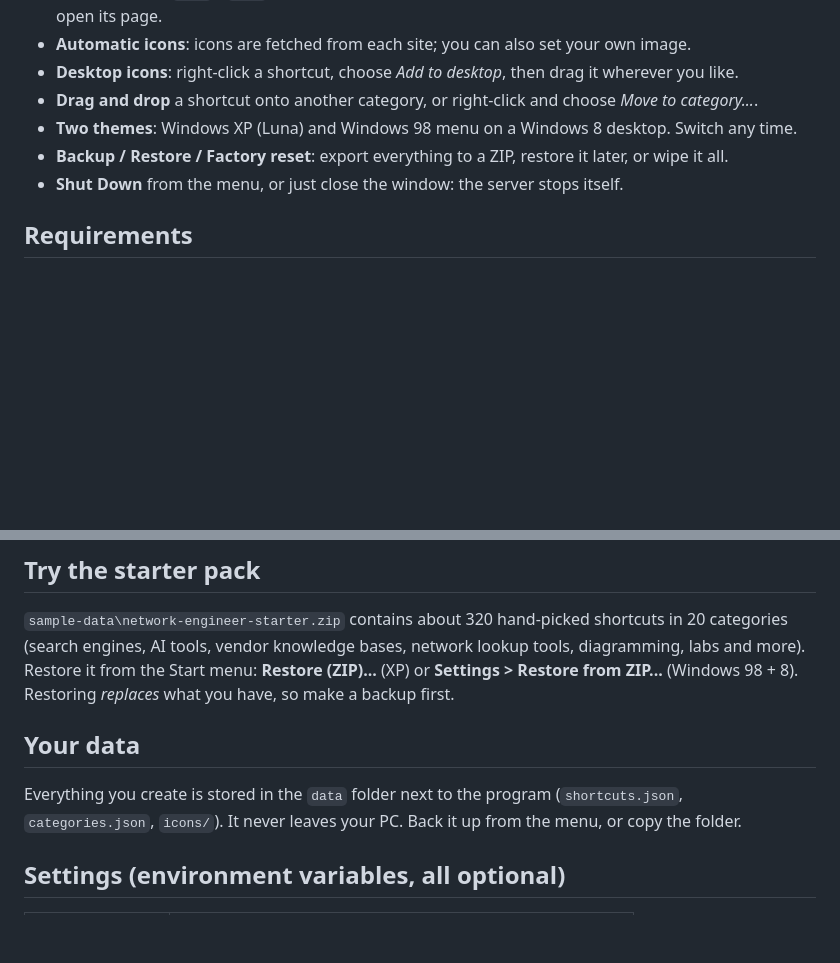
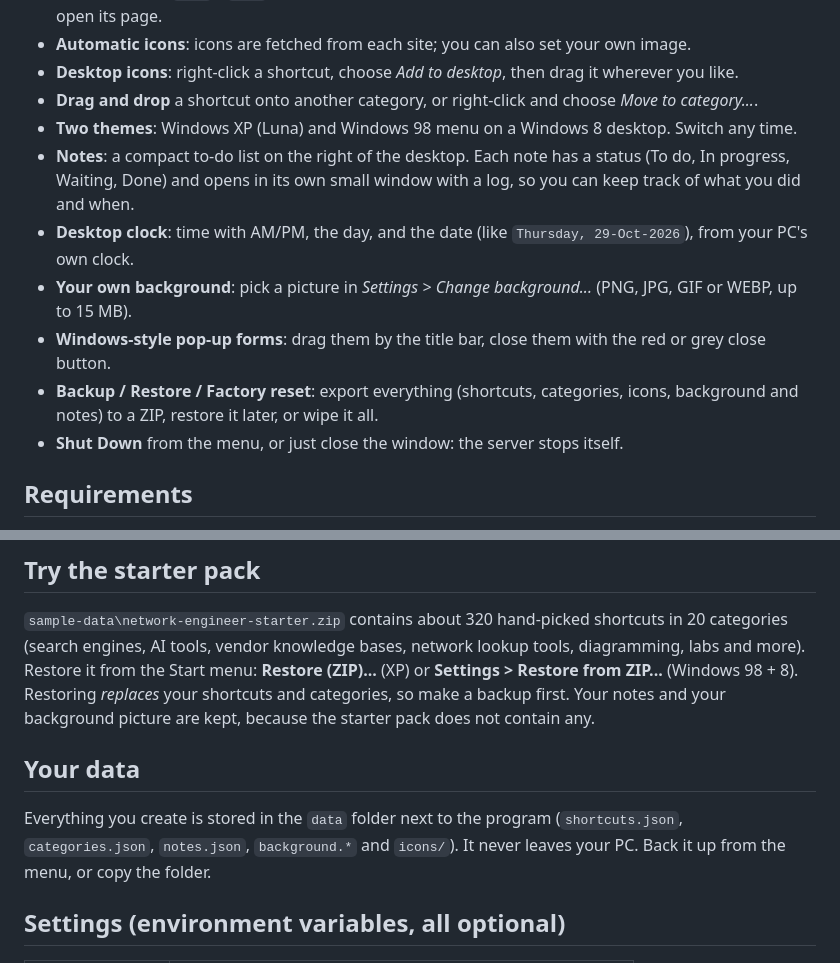
Before and after one commit to dharmesp/nettools, a Markdown page: README.md, 2 parts joined by grey strips. Rendered like a GitHub page; blank space fills up the shorter version.

Commit message:
README: document notes, clock, background and window-style forms
Co-Authored-By: Claude Sonnet 5.5 <noreply@anthropic.com>

```diff
--- a/README.md
+++ b/README.md
@@ -53,7 +53,13 @@ Click **Start**, then **Shut Down**. Or just close the window.
 - **Desktop icons**: right-click a shortcut, choose *Add to desktop*, then drag it wherever you like.
 - **Drag and drop** a shortcut onto another category, or right-click and choose *Move to category...*.
 - **Two themes**: Windows XP (Luna) and Windows 98 menu on a Windows 8 desktop. Switch any time.
-- **Backup / Restore / Factory reset**: export everything to a ZIP, restore it later, or wipe it all.
+- **Notes**: a compact to-do list on the right of the desktop. Each note has a status (To do, In progress, Waiting, Done)
+  and opens in its own small window with a log, so you can keep track of what you did and when.
+- **Desktop clock**: time with AM/PM, the day, and the date (like `Thursday, 29-Oct-2026`), from your PC's own clock.
+- **Your own background**: pick a picture in *Settings > Change background...* (PNG, JPG, GIF or WEBP, up to 15 MB).
+- **Windows-style pop-up forms**: drag them by the title bar, close them with the red or grey close button.
+- **Backup / Restore / Factory reset**: export everything (shortcuts, categories, icons, background and notes) to a ZIP,
+  restore it later, or wipe it all.
 - **Shut Down** from the menu, or just close the window: the server stops itself.
 
 ## Requirements
@@ -71,11 +77,12 @@ look in `data\server.log`.
 `sample-data\network-engineer-starter.zip` contains about 320 hand-picked shortcuts in 20 categories (search engines,
 AI tools, vendor knowledge bases, network lookup tools, diagramming, labs and more).
 Restore it from the Start menu: **Restore (ZIP)...** (XP) or **Settings > Restore from ZIP...** (Windows 98 + 8).
-Restoring *replaces* what you have, so make a backup first.
+Restoring *replaces* your shortcuts and categories, so make a backup first. Your notes and your background picture are
+kept, because the starter pack does not contain any.
 
 ## Your data
 Everything you create is stored in the `data` folder next to the program (`shortcuts.json`, `categories.json`,
-`icons/`). It never leaves your PC. Back it up from the menu, or copy the folder.
+`notes.json`, `background.*` and `icons/`). It never leaves your PC. Back it up from the menu, or copy the folder.
 
 ## Settings (environment variables, all optional)
 | Variable | Meaning |
```
